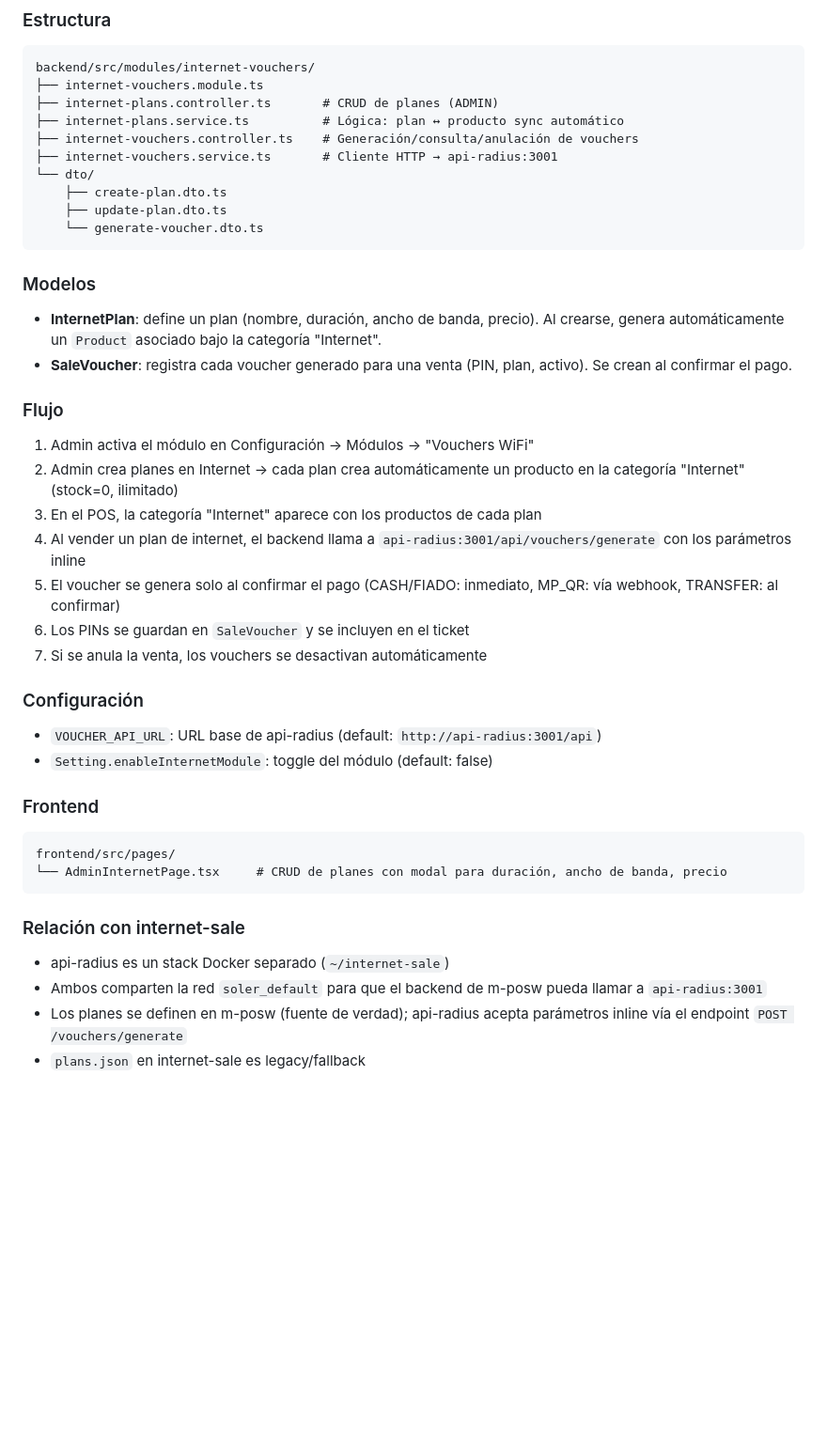
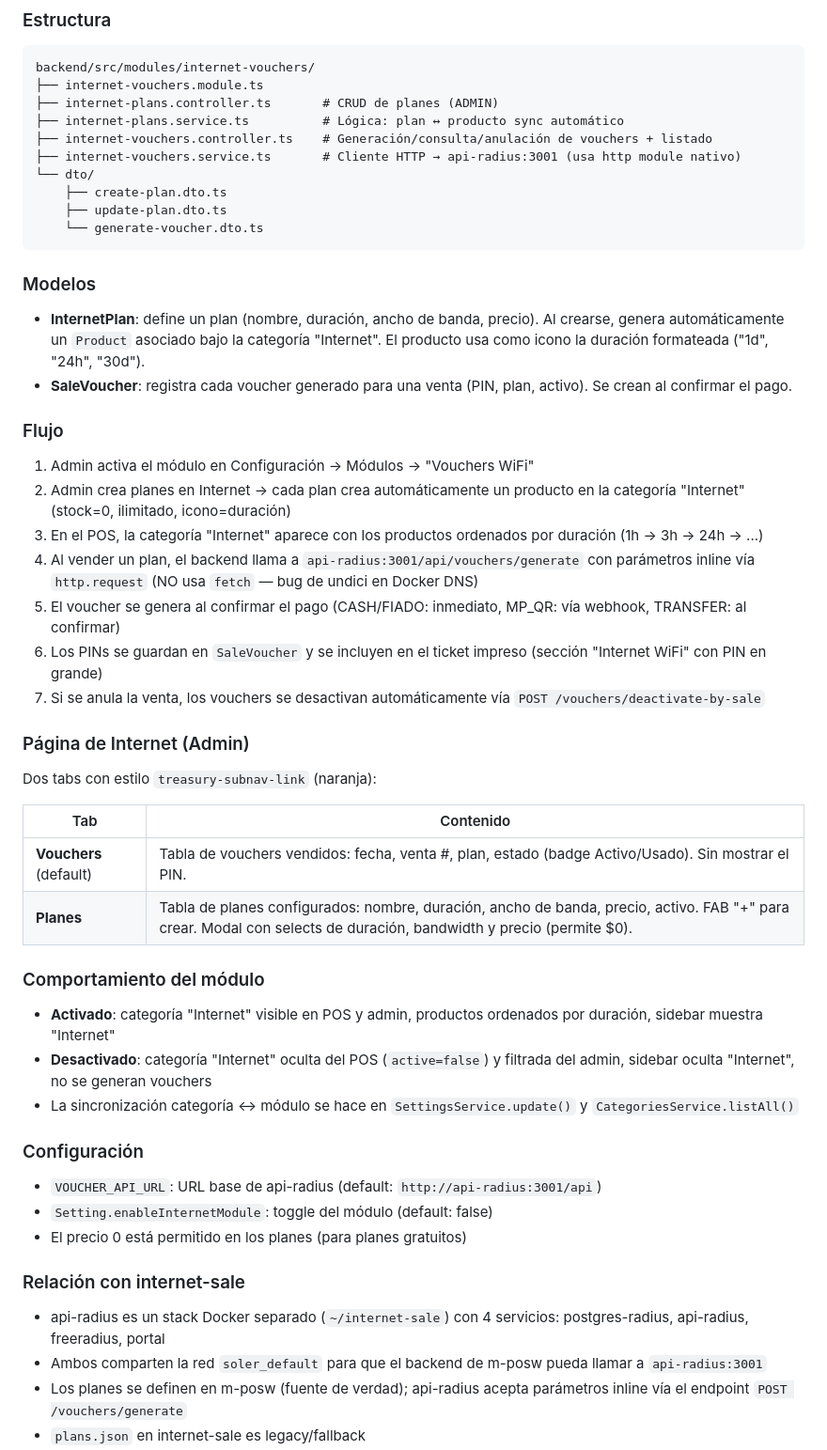
Before and after one commit to hectororviz/m-posw, a Markdown page: AGENTS.md, the part around one of its changes. Shown at 94% size. GitHub-like rendering; blank space fills up the shorter version.

Commit message:
docs: actualizar AGENTS.md con modulo internet + nuevo INFRAESTRUCTURA.md (stack externo, MikroTik, redes, puertos)

````diff
--- a/AGENTS.md
+++ b/AGENTS.md
@@ -319,8 +319,8 @@ backend/src/modules/internet-vouchers/
 ├── internet-vouchers.module.ts
 ├── internet-plans.controller.ts       # CRUD de planes (ADMIN)
 ├── internet-plans.service.ts          # Lógica: plan ↔ producto sync automático
-├── internet-vouchers.controller.ts    # Generación/consulta/anulación de vouchers
-├── internet-vouchers.service.ts       # Cliente HTTP → api-radius:3001
+├── internet-vouchers.controller.ts    # Generación/consulta/anulación de vouchers + listado
+├── internet-vouchers.service.ts       # Cliente HTTP → api-radius:3001 (usa http module nativo)
 └── dto/
     ├── create-plan.dto.ts
     ├── update-plan.dto.ts
@@ -328,30 +328,38 @@ backend/src/modules/internet-vouchers/
 ```
 
 ### Modelos
-- **InternetPlan**: define un plan (nombre, duración, ancho de banda, precio). Al crearse, genera automáticamente un `Product` asociado bajo la categoría "Internet".
+- **InternetPlan**: define un plan (nombre, duración, ancho de banda, precio). Al crearse, genera automáticamente un `Product` asociado bajo la categoría "Internet". El producto usa como icono la duración formateada ("1d", "24h", "30d").
 - **SaleVoucher**: registra cada voucher generado para una venta (PIN, plan, activo). Se crean al confirmar el pago.
 
 ### Flujo
 1. Admin activa el módulo en Configuración → Módulos → "Vouchers WiFi"
-2. Admin crea planes en Internet → cada plan crea automáticamente un producto en la categoría "Internet" (stock=0, ilimitado)
-3. En el POS, la categoría "Internet" aparece con los productos de cada plan
-4. Al vender un plan de internet, el backend llama a `api-radius:3001/api/vouchers/generate` con los parámetros inline
-5. El voucher se genera solo al confirmar el pago (CASH/FIADO: inmediato, MP_QR: vía webhook, TRANSFER: al confirmar)
-6. Los PINs se guardan en `SaleVoucher` y se incluyen en el ticket
-7. Si se anula la venta, los vouchers se desactivan automáticamente
+2. Admin crea planes en Internet → cada plan crea automáticamente un producto en la categoría "Internet" (stock=0, ilimitado, icono=duración)
+3. En el POS, la categoría "Internet" aparece con los productos ordenados por duración (1h → 3h → 24h → ...)
+4. Al vender un plan, el backend llama a `api-radius:3001/api/vouchers/generate` con parámetros inline vía `http.request` (NO usa `fetch` — bug de undici en Docker DNS)
+5. El voucher se genera al confirmar el pago (CASH/FIADO: inmediato, MP_QR: vía webhook, TRANSFER: al confirmar)
+6. Los PINs se guardan en `SaleVoucher` y se incluyen en el ticket impreso (sección "Internet WiFi" con PIN en grande)
+7. Si se anula la venta, los vouchers se desactivan automáticamente vía `POST /vouchers/deactivate-by-sale`
+
+### Página de Internet (Admin)
+Dos tabs con estilo `treasury-subnav-link` (naranja):
+
+| Tab | Contenido |
+|-----|-----------|
+| **Vouchers** (default) | Tabla de vouchers vendidos: fecha, venta #, plan, estado (badge Activo/Usado). Sin mostrar el PIN. |
+| **Planes** | Tabla de planes configurados: nombre, duración, ancho de banda, precio, activo. FAB "+" para crear. Modal con selects de duración, bandwidth y precio (permite $0). |
+
+### Comportamiento del módulo
+- **Activado**: categoría "Internet" visible en POS y admin, productos ordenados por duración, sidebar muestra "Internet"
+- **Desactivado**: categoría "Internet" oculta del POS (`active=false`) y filtrada del admin, sidebar oculta "Internet", no se generan vouchers
+- La sincronización categoría ↔ módulo se hace en `SettingsService.update()` y `CategoriesService.listAll()`
 
 ### Configuración
 - `VOUCHER_API_URL`: URL base de api-radius (default: `http://api-radius:3001/api`)
 - `Setting.enableInternetModule`: toggle del módulo (default: false)
-
-### Frontend
-```
-frontend/src/pages/
-└── AdminInternetPage.tsx     # CRUD de planes con modal para duración, ancho de banda, precio
-```
+- El precio 0 está permitido en los planes (para planes gratuitos)
 
 ### Relación con internet-sale
-- api-radius es un stack Docker separado (`~/internet-sale`)
+- api-radius es un stack Docker separado (`~/internet-sale`) con 4 servicios: postgres-radius, api-radius, freeradius, portal
 - Ambos comparten la red `soler_default` para que el backend de m-posw pueda llamar a `api-radius:3001`
 - Los planes se definen en m-posw (fuente de verdad); api-radius acepta parámetros inline vía el endpoint `POST /vouchers/generate`
 - `plans.json` en internet-sale es legacy/fallback
````
Also changed, not shown: other parts of AGENTS.md (+14 -0 lines), INFRAESTRUCTURA.md (added, +331 -0 lines).
